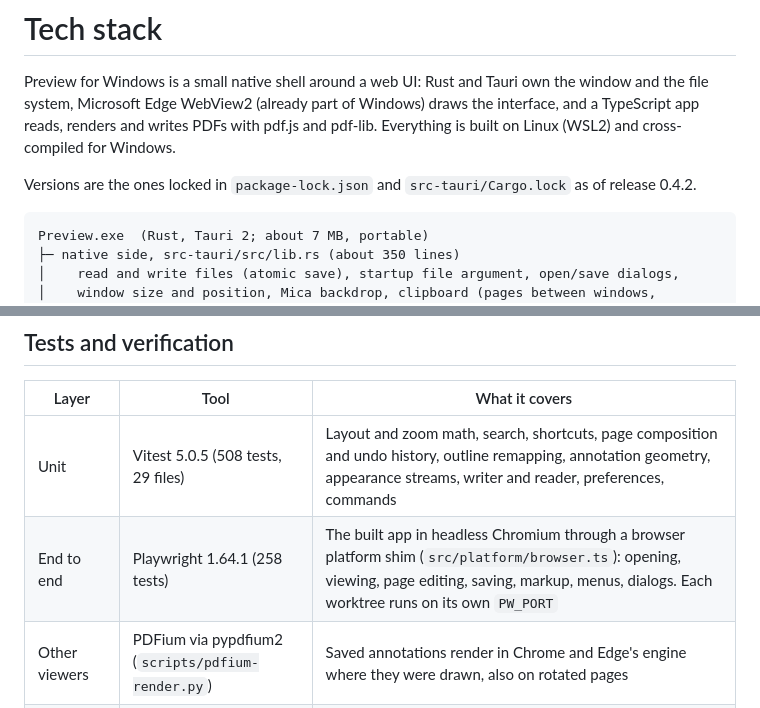
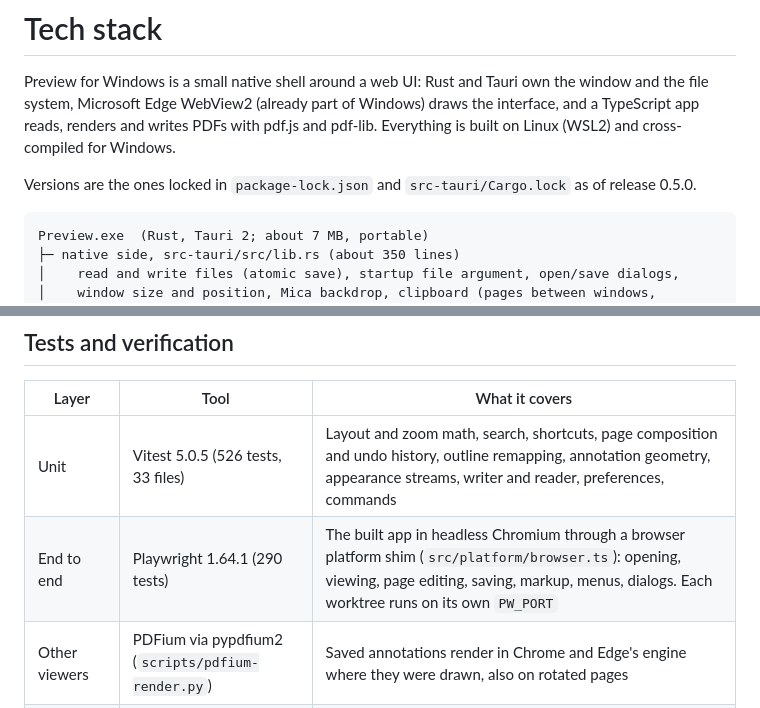
Before and after one commit to gobad820/Preview_For_Windows, a Markdown page: docs/tech-stack.md, 2 parts joined by grey strips. Drawn GitHub-style.

````diff
--- a/docs/tech-stack.md
+++ b/docs/tech-stack.md
@@ -6,7 +6,7 @@ interface, and a TypeScript app reads, renders and writes PDFs with pdf.js and p
 Everything is built on Linux (WSL2) and cross-compiled for Windows.
 
 Versions are the ones locked in `package-lock.json` and `src-tauri/Cargo.lock` as of
-release 0.4.2.
+release 0.5.0.
 
 ```
 Preview.exe  (Rust, Tauri 2; about 7 MB, portable)
@@ -78,8 +78,8 @@ whole build.
 
 | Layer | Tool | What it covers |
 | --- | --- | --- |
-| Unit | Vitest 5.0.5 (508 tests, 29 files) | Layout and zoom math, search, shortcuts, page composition and undo history, outline remapping, annotation geometry, appearance streams, writer and reader, preferences, commands |
-| End to end | Playwright 1.64.1 (258 tests) | The built app in headless Chromium through a browser platform shim (`src/platform/browser.ts`): opening, viewing, page editing, saving, markup, menus, dialogs. Each worktree runs on its own `PW_PORT` |
+| Unit | Vitest 5.0.5 (526 tests, 33 files) | Layout and zoom math, search, shortcuts, page composition and undo history, outline remapping, annotation geometry, appearance streams, writer and reader, preferences, commands |
+| End to end | Playwright 1.64.1 (290 tests) | The built app in headless Chromium through a browser platform shim (`src/platform/browser.ts`): opening, viewing, page editing, saving, markup, menus, dialogs. Each worktree runs on its own `PW_PORT` |
 | Other viewers | PDFium via pypdfium2 (`scripts/pdfium-render.py`) | Saved annotations render in Chrome and Edge's engine where they were drawn, also on rotated pages |
 | Real Windows | `scripts/cdp-windows.ps1` | Drives the real `Preview.exe` through WebView2's DevTools protocol with its own profile, without touching the user's desktop |
 | Fixtures | reportlab (`scripts/make-fixtures.py`) | Mixed page sizes, 300 pages, outline, links, encrypted and broken files, a Korean document |
````
Also changed, not shown: README.md (+18 -4 lines), docs/screenshot-ko.png (added), src/assets/splash.jpg, 5 other files.
